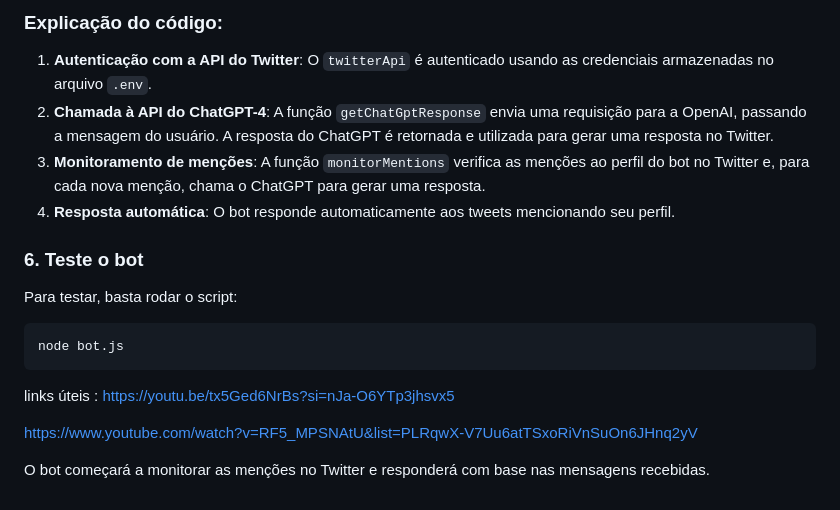
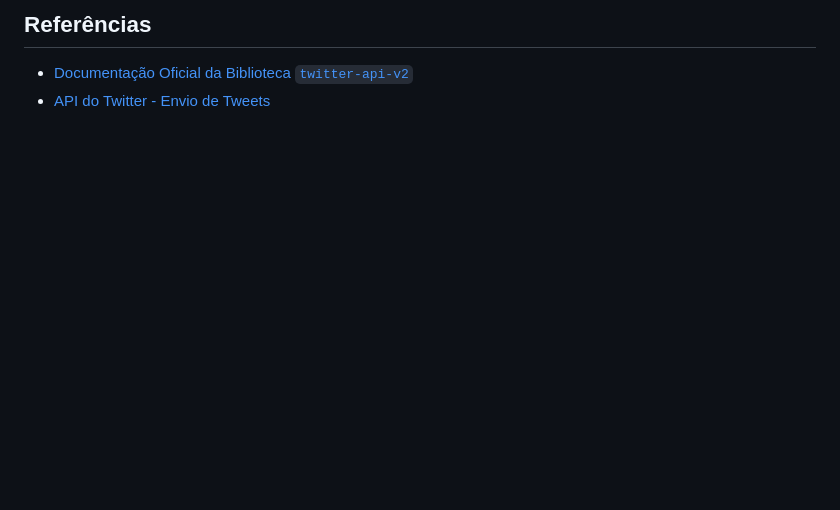
Before and after one commit to unb-mds/DFemObras, a Markdown page: docs/Bot/instrução.md, the part around the change printed below. Drawn GitHub-style; blank space fills up the shorter version.

````diff
--- a/docs/Bot/instrução.md
+++ b/docs/Bot/instrução.md
@@ -133,17 +120,3 @@ setInterval(monitorMentions, 30000);
-### Explicação do código:
-1. **Autenticação com a API do Twitter**: O `twitterApi` é autenticado usando as credenciais armazenadas no arquivo `.env`.
-2. **Chamada à API do ChatGPT-4**: A função `getChatGptResponse` envia uma requisição para a OpenAI, passando a mensagem do usuário. A resposta do ChatGPT é retornada e utilizada para gerar uma resposta no Twitter.
-3. **Monitoramento de menções**: A função `monitorMentions` verifica as menções ao perfil do bot no Twitter e, para cada nova menção, chama o ChatGPT para gerar uma resposta.
-4. **Resposta automática**: O bot responde automaticamente aos tweets mencionando seu perfil.
-
-### 6. Teste o bot
-Para testar, basta rodar o script:
-
-```bash
-node bot.js
-```
-links úteis : https://youtu.be/tx5Ged6NrBs?si=nJa-O6YTp3jhsvx5
-
-https://www.youtube.com/watch?v=RF5_MPSNAtU&list=PLRqwX-V7Uu6atTSxoRiVnSuOn6JHnq2yV
-
-O bot começará a monitorar as menções no Twitter e responderá com base nas mensagens recebidas.
+## **Referências**
+- [Documentação Oficial da Biblioteca `twitter-api-v2`](https://github.com/PLhery/node-twitter-api-v2)
+- [API do Twitter - Envio de Tweets](https://developer.twitter.com/en/docs/twitter-api/tweets/manage-tweets/api-reference/post-tweets)
````
Also changed, not shown: other parts of docs/Bot/instrução.md (+96 -109 lines).
